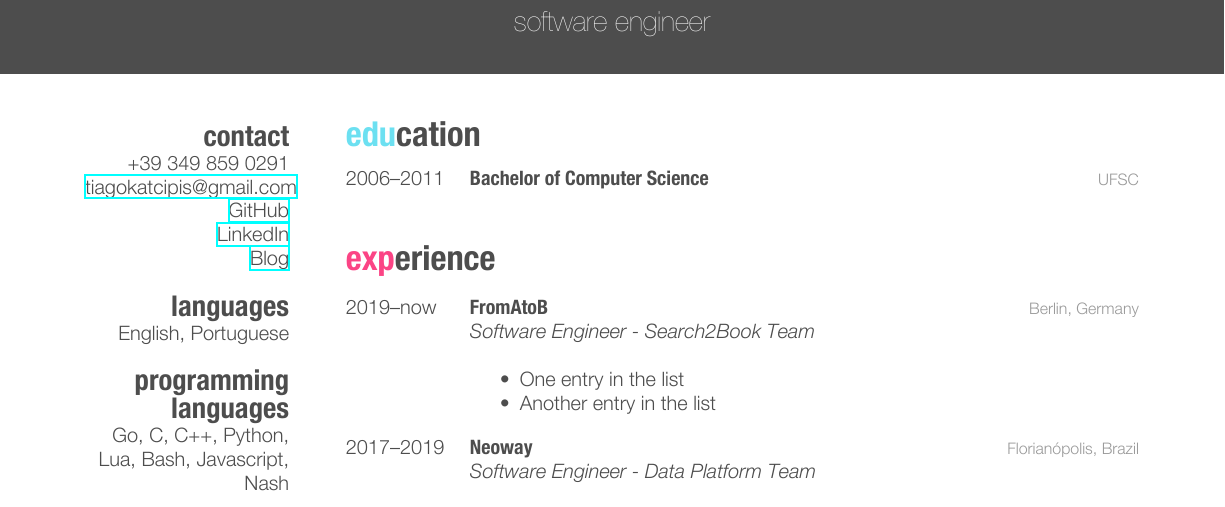
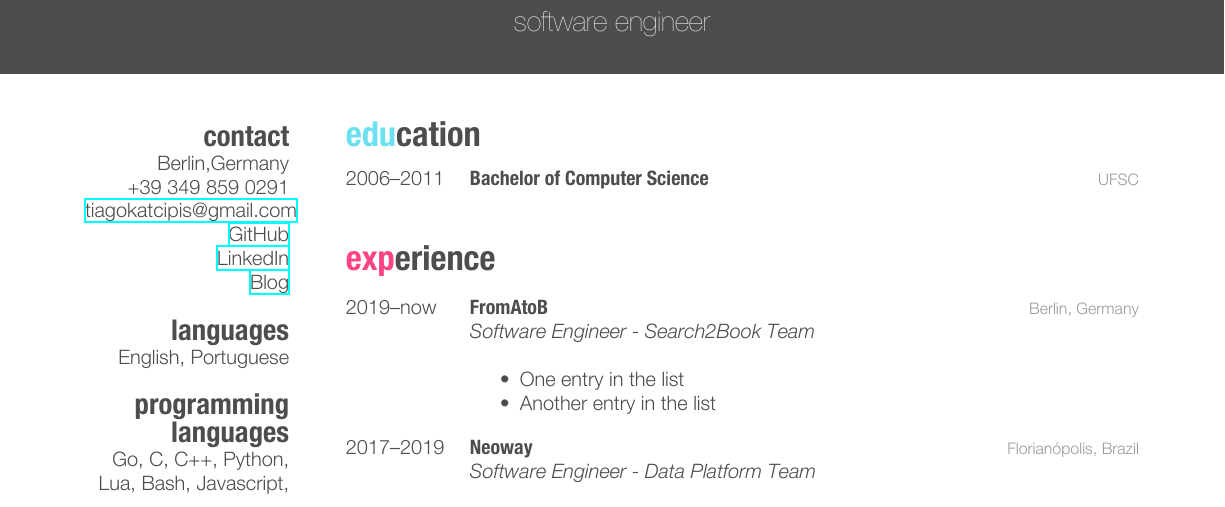
Before and after one commit to katcipis/cv, a LaTeX CV (cv.tex): part of page 1 of 5, cut so that both start at the same text. The pictures show the PDF file cv.pdf that the author committed with the source.

Commit message:
Update with location

```diff
--- a/cv.tex
+++ b/cv.tex
@@ -31,6 +31,7 @@
 
 \begin{aside} % In the aside, each new line forces a line break
 \section{contact}
+Berlin,Germany
 +39 349 859 0291
 \href{mailto:tiagokatcipis@gmail.com}{tiagokatcipis@gmail.com}
 \href{https://github.com/katcipis}{GitHub}
```
Also changed, not shown: cv.pdf.
